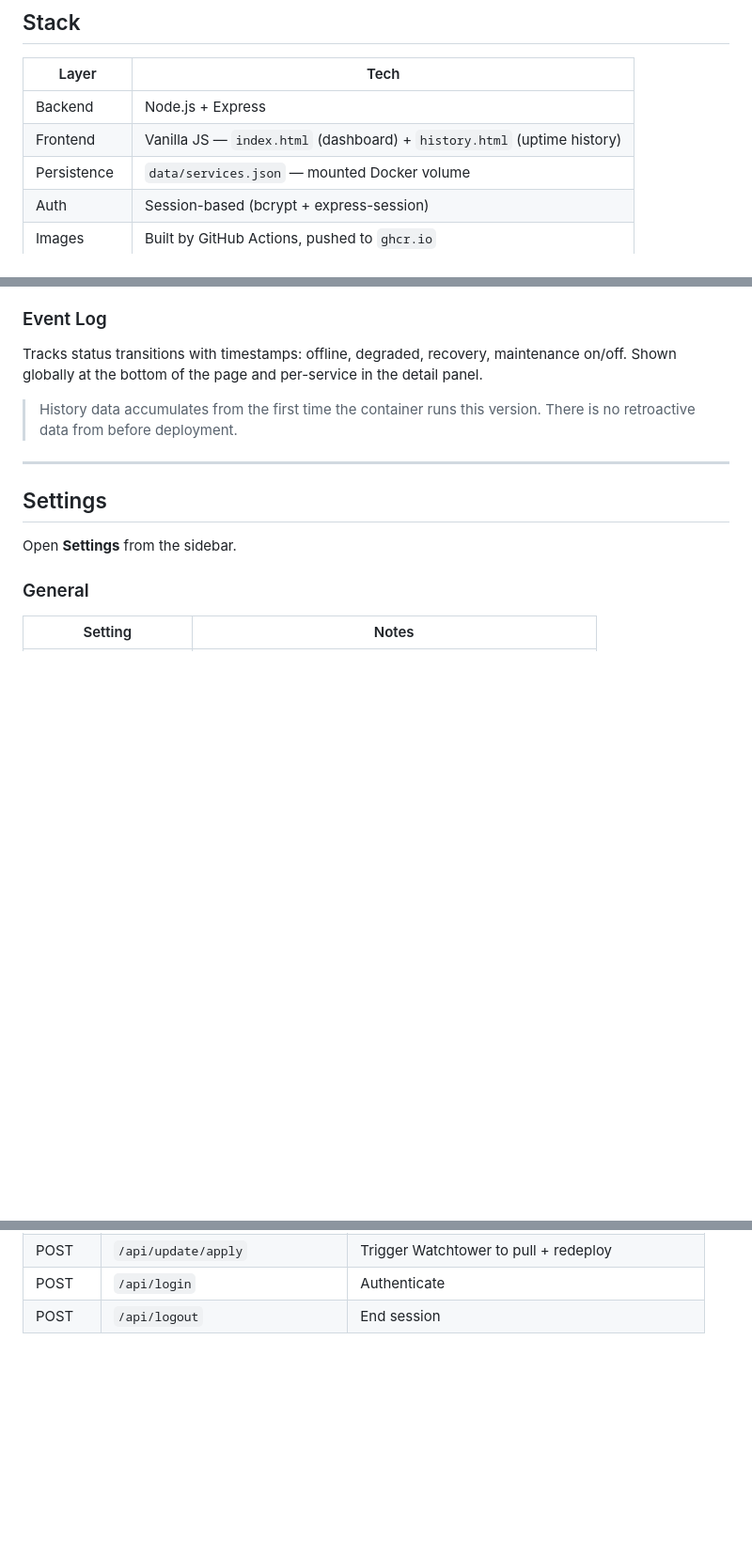
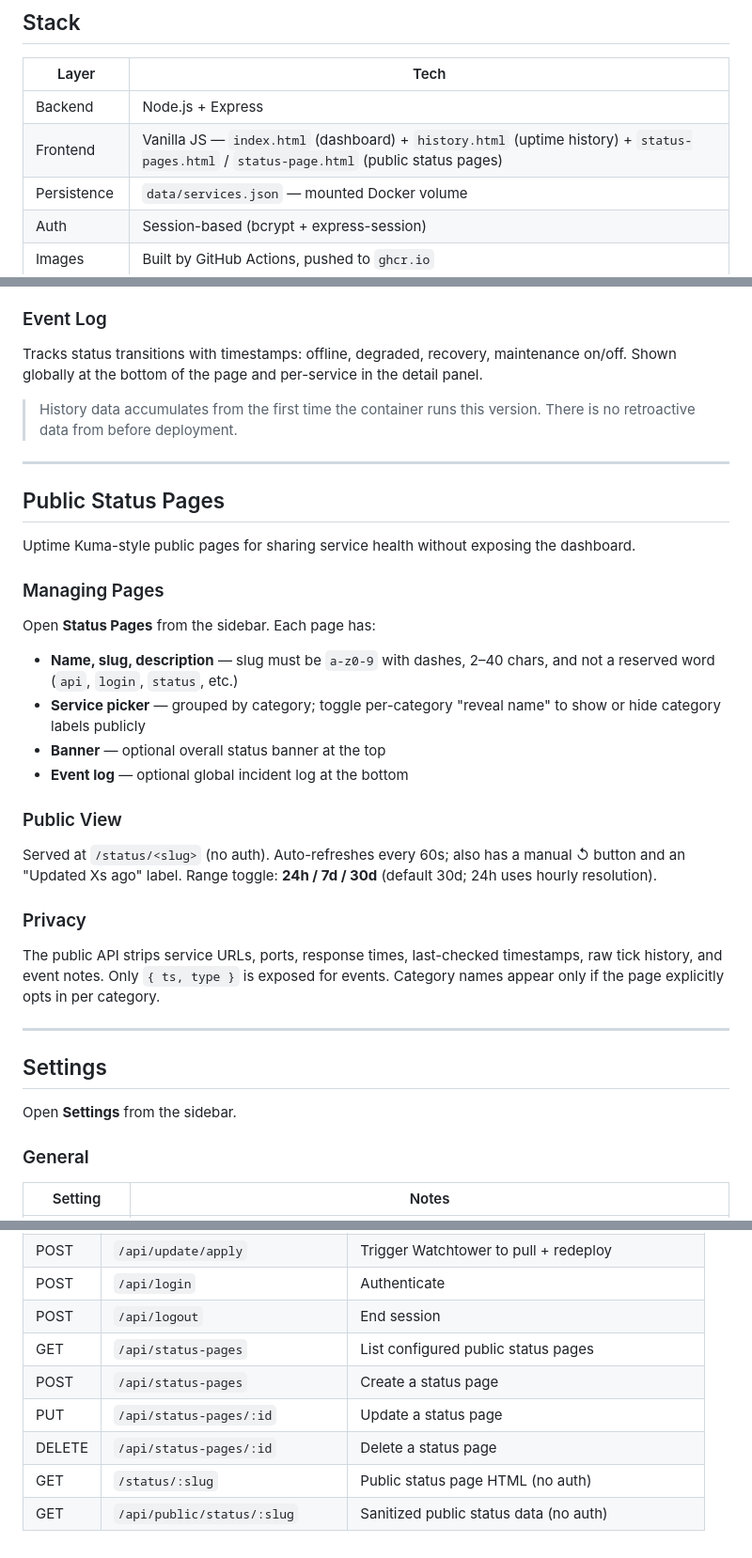
Before and after one commit to loswastaken/homelab-dashboard, a Markdown page: README.md, 3 parts joined by grey strips. Shown at 94% size. Rendered like a GitHub page; blank space fills up the shorter version.

Commit message:
Update CLAUDE.md and README.md for recent changes
- Document the public status page's redesigned bars, 24h/7d/30d range
  (default 30d, 90d removed), manual refresh button, and "Updated X ago"
  freshness indicators driven by client-side lastRefreshed.
- Note that history.html's sidebar Settings was replaced with Back to
  Dashboard; the stale settings modal markup remains as dead code and
  should not be re-synced.
- README: add Public Status Pages section, status-pages/public status
  API rows, and reportStaleAfter / reportInterval setting.

Co-Authored-By: Claude Opus 4.7 <noreply@anthropic.com>

```diff
--- a/README.md
+++ b/README.md
@@ -9,7 +9,7 @@ Self-hosted service monitoring dashboard. Runs in Docker, dark-themed, no framew
 | Layer | Tech |
 |---|---|
 | Backend | Node.js + Express |
-| Frontend | Vanilla JS — `index.html` (dashboard) + `history.html` (uptime history) |
+| Frontend | Vanilla JS — `index.html` (dashboard) + `history.html` (uptime history) + `status-pages.html` / `status-page.html` (public status pages) |
 | Persistence | `data/services.json` — mounted Docker volume |
 | Auth | Session-based (bcrypt + express-session) |
 | Images | Built by GitHub Actions, pushed to `ghcr.io` |
@@ -134,6 +134,25 @@ Tracks status transitions with timestamps: offline, degraded, recovery, maintena
 
 ---
 
+## Public Status Pages
+
+Uptime Kuma-style public pages for sharing service health without exposing the dashboard.
+
+### Managing Pages
+Open **Status Pages** from the sidebar. Each page has:
+- **Name, slug, description** — slug must be `a-z0-9` with dashes, 2–40 chars, and not a reserved word (`api`, `login`, `status`, etc.)
+- **Service picker** — grouped by category; toggle per-category "reveal name" to show or hide category labels publicly
+- **Banner** — optional overall status banner at the top
+- **Event log** — optional global incident log at the bottom
+
+### Public View
+Served at `/status/<slug>` (no auth). Auto-refreshes every 60s; also has a manual ↺ button and an "Updated Xs ago" label. Range toggle: **24h / 7d / 30d** (default 30d; 24h uses hourly resolution).
+
+### Privacy
+The public API strips service URLs, ports, response times, last-checked timestamps, raw tick history, and event notes. Only `{ ts, type }` is exposed for events. Category names appear only if the page explicitly opts in per category.
+
+---
+
 ## Settings
 
 Open **Settings** from the sidebar.
@@ -263,3 +283,9 @@ All endpoints require an authenticated session except `/api/services/:id/report`
 | POST | `/api/update/apply` | Trigger Watchtower to pull + redeploy |
 | POST | `/api/login` | Authenticate |
 | POST | `/api/logout` | End session |
+| GET | `/api/status-pages` | List configured public status pages |
+| POST | `/api/status-pages` | Create a status page |
+| PUT | `/api/status-pages/:id` | Update a status page |
+| DELETE | `/api/status-pages/:id` | Delete a status page |
+| GET | `/status/:slug` | Public status page HTML (no auth) |
+| GET | `/api/public/status/:slug` | Sanitized public status data (no auth) |
```
Also changed, not shown: other parts of README.md (+2 -1 lines), CLAUDE.md (+5 -4 lines).
